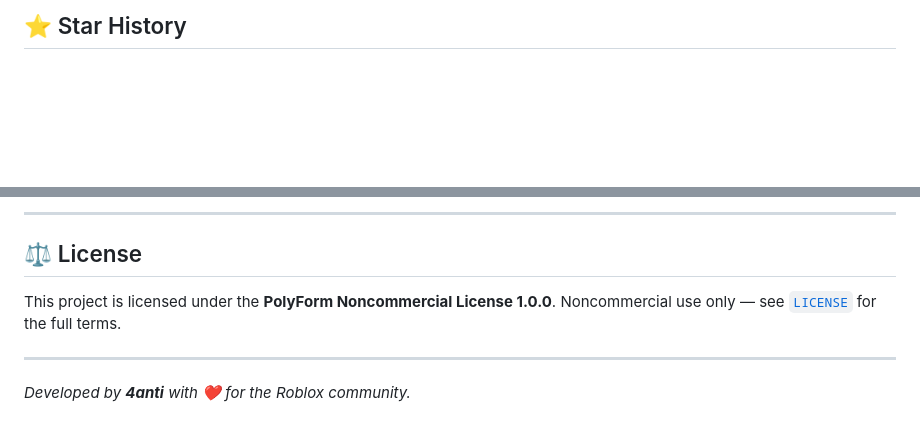
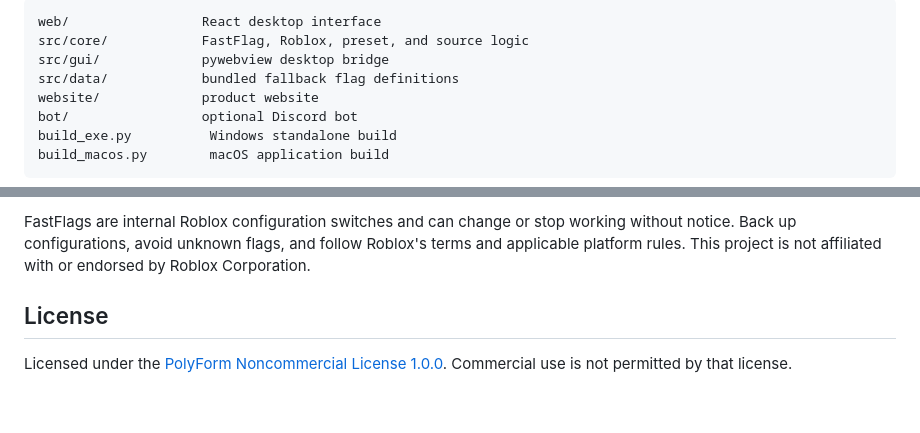
Before and after one commit to wareethan468-ux/meow-ware-v2, a Markdown page: README.md, 2 parts joined by grey strips. Rendered like a GitHub page; blank space fills up the shorter version.

````diff
--- a/README.md
+++ b/README.md
@@ -162,3 +110,12 @@ Join the official Discord for support, preset sharing, and community discussion.
 
-## <a name="star-history"></a>⭐ Star History
+```text
+web/                 React desktop interface
+src/core/            FastFlag, Roblox, preset, and source logic
+src/gui/             pywebview desktop bridge
+src/data/            bundled fallback flag definitions
+website/             product website
+bot/                 optional Discord bot
+build_exe.py          Windows standalone build
+build_macos.py        macOS application build
+```
 
@@ -172,17 +123,6 @@ Join the official Discord for support, preset sharing, and community discussion.
 
----
+FastFlags are internal Roblox configuration switches and can change or stop working without notice. Back up configurations, avoid unknown flags, and follow Roblox's terms and applicable platform rules. This project is not affiliated with or endorsed by Roblox Corporation.
 
-<div>
+## License
 
-## <a name="license"></a>⚖️ License
-
-This project is licensed under the **PolyForm Noncommercial License 1.0.0**. Noncommercial use only — see [`LICENSE`](LICENSE) for the full terms.
-
----
-
-*Developed by **4anti** with ❤️ for the Roblox community.*
-
-</div>
-
-[shield-discord-server]: https://img.shields.io/discord/1487010055931953152?logo=discord&logoColor=white&label=discord&color=aaaaa
-[discord-invite]:  https://discord.gg/HnqyxsAXhz
+Licensed under the [PolyForm Noncommercial License 1.0.0](LICENSE). Commercial use is not permitted by that license.
````
Also changed, not shown: other parts of README.md (+70 -128 lines), docs/screenshots/asset-proxy.png (added), docs/screenshots/fastflag-editor.png (added), docs/screenshots/script-editor.png (added).
